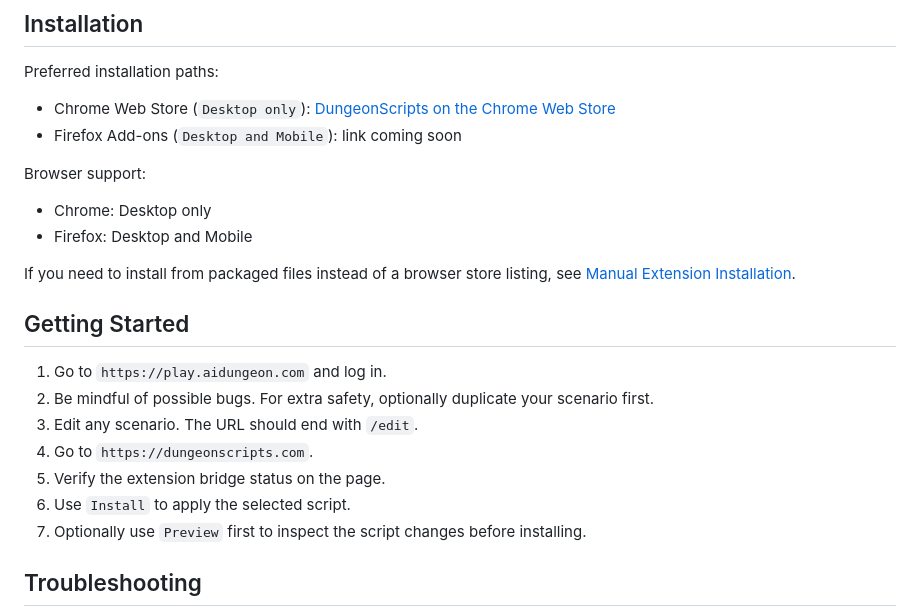
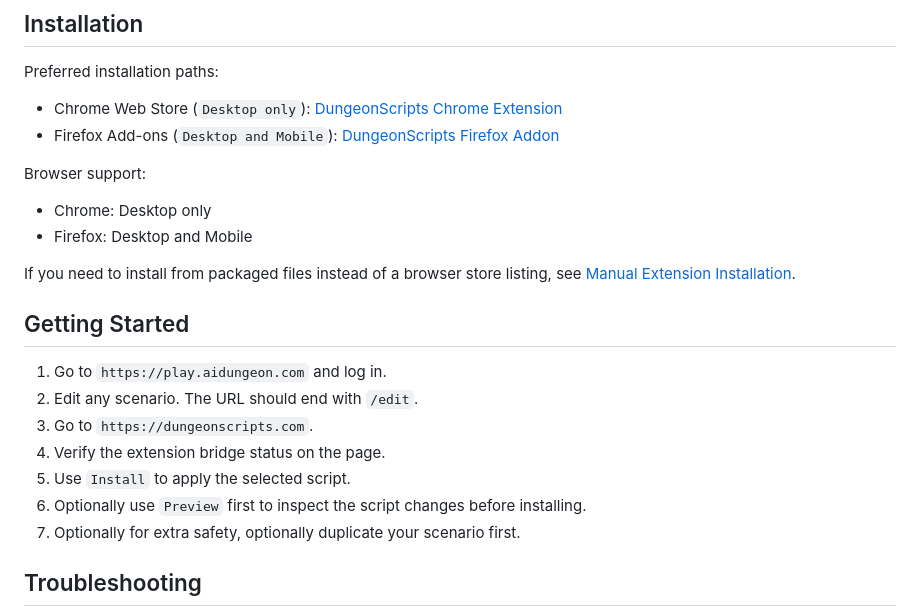
Before and after one commit to Fly3-r/DungeonScripts, a Markdown page: README.md, the part around the change. GitHub-like rendering.

Commit message:
update README.md
added firefox add-on links

```diff
--- a/README.md
+++ b/README.md
@@ -5,8 +5,8 @@ DungeonScripts is a project focused on easy and safe installation of AI Dungeon
 ## Installation
 
 Preferred installation paths:
-- Chrome Web Store (`Desktop only`): [DungeonScripts on the Chrome Web Store](https://chromewebstore.google.com/detail/dungeonscripts/keookocbcbpgbiiakkgcdplohopfjibc)
-- Firefox Add-ons (`Desktop and Mobile`): link coming soon
+- Chrome Web Store (`Desktop only`): [DungeonScripts Chrome Extension](https://chromewebstore.google.com/detail/dungeonscripts/keookocbcbpgbiiakkgcdplohopfjibc)
+- Firefox Add-ons (`Desktop and Mobile`): [DungeonScripts Firefox Addon](https://addons.mozilla.org/en-US/firefox/addon/dungeonscripts/)
 
 Browser support:
 - Chrome: Desktop only
@@ -17,12 +17,12 @@ If you need to install from packaged files instead of a browser store listing, s
 ## Getting Started
 
 1. Go to `https://play.aidungeon.com` and log in.
-2. Be mindful of possible bugs. For extra safety, optionally duplicate your scenario first.
 3. Edit any scenario. The URL should end with `/edit`.
 4. Go to `https://dungeonscripts.com`.
 5. Verify the extension bridge status on the page.
 6. Use `Install` to apply the selected script.
 7. Optionally use `Preview` first to inspect the script changes before installing.
+8. Optionally for extra safety, optionally duplicate your scenario first.
 
 ## Troubleshooting
 
```
